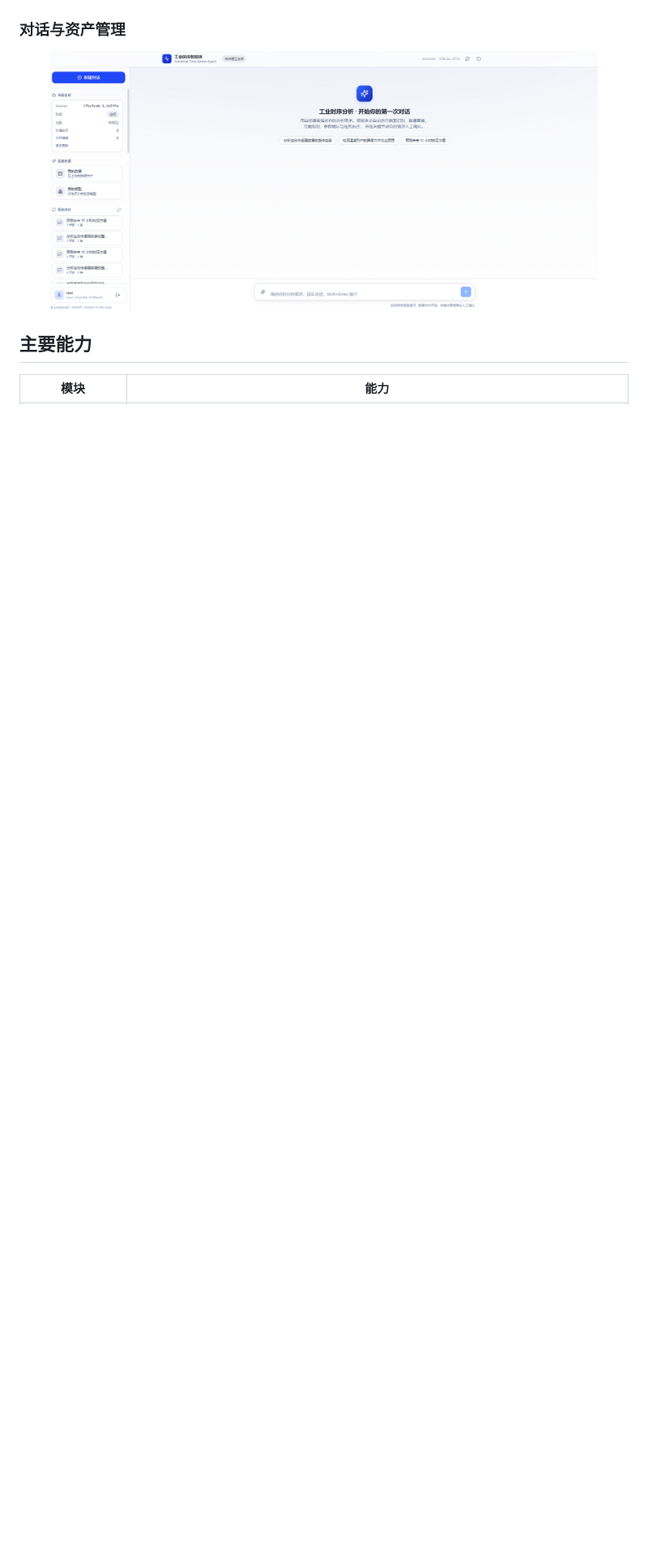
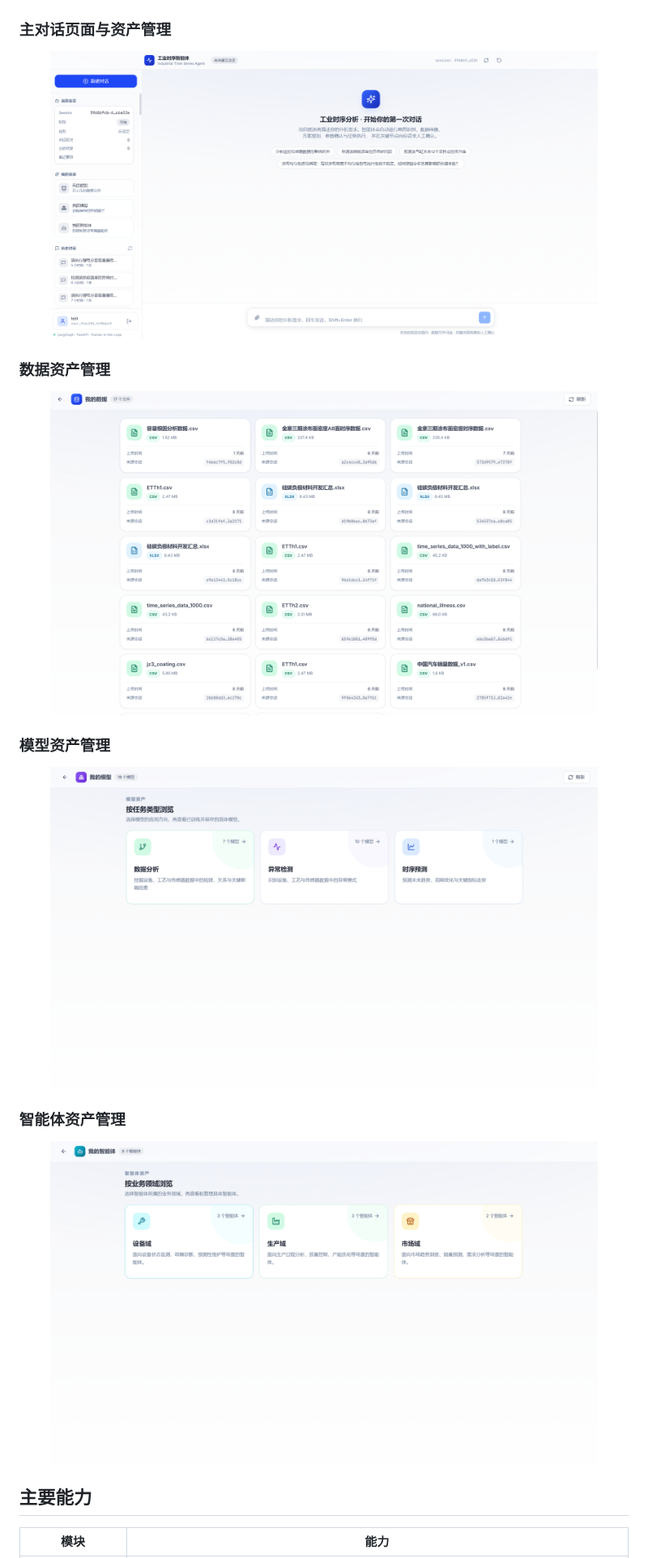
Before and after one commit to wtj1999/Industrial_Time_Series_Agent, a Markdown page: README.md, the part around the change. Shown at 81% size. Rendered like a GitHub page; pictures changed too: 主页面.png, 我的数据.png (added), 我的智能体.png (added); blank space fills up the shorter version.

Commit message:
initial

```diff
--- a/README.md
+++ b/README.md
@@ -35,10 +35,28 @@ Industrial Time Series Agent 是一个面向工业时序数据的多智能体应
   <img src="./登录页面.png" alt="登录与注册页面" width="90%" />
 </p>
 
-### 对话与资产管理
+### 主对话页面与资产管理
 
 <p align="center">
   <img src="./主页面.png" alt="工业时间序列智能体主页面" width="90%" />
+</p>
+
+### 数据资产管理
+
+<p align="center">
+  <img src="./我的数据.png" alt="数据资产主页面" width="90%" />
+</p>
+
+### 模型资产管理
+
+<p align="center">
+  <img src="./我的模型.png" alt="模型资产主页面" width="90%" />
+</p>
+
+### 智能体资产管理
+
+<p align="center">
+  <img src="./我的智能体.png" alt="数据资产主页面" width="90%" />
 </p>
 
 ## 主要能力
```
